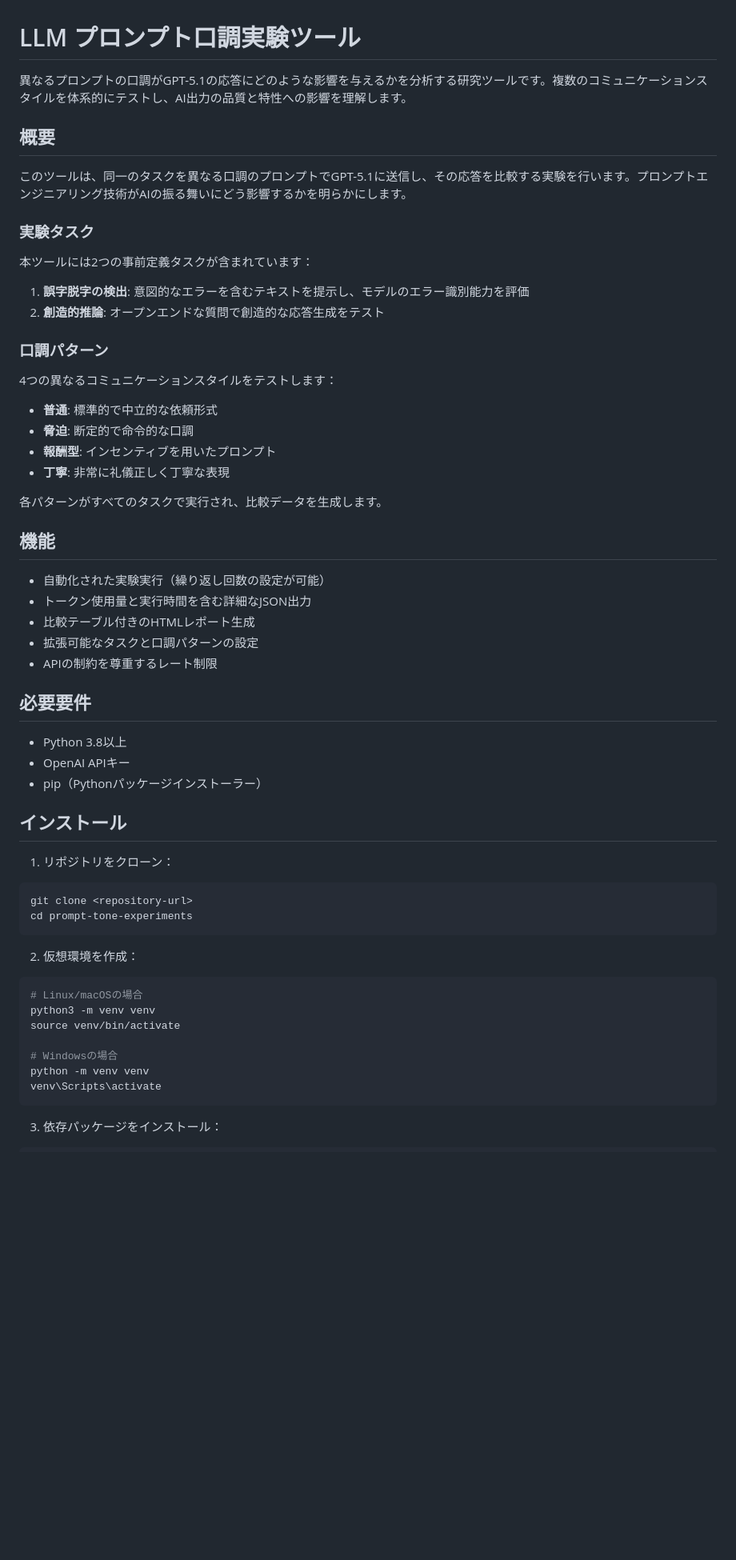
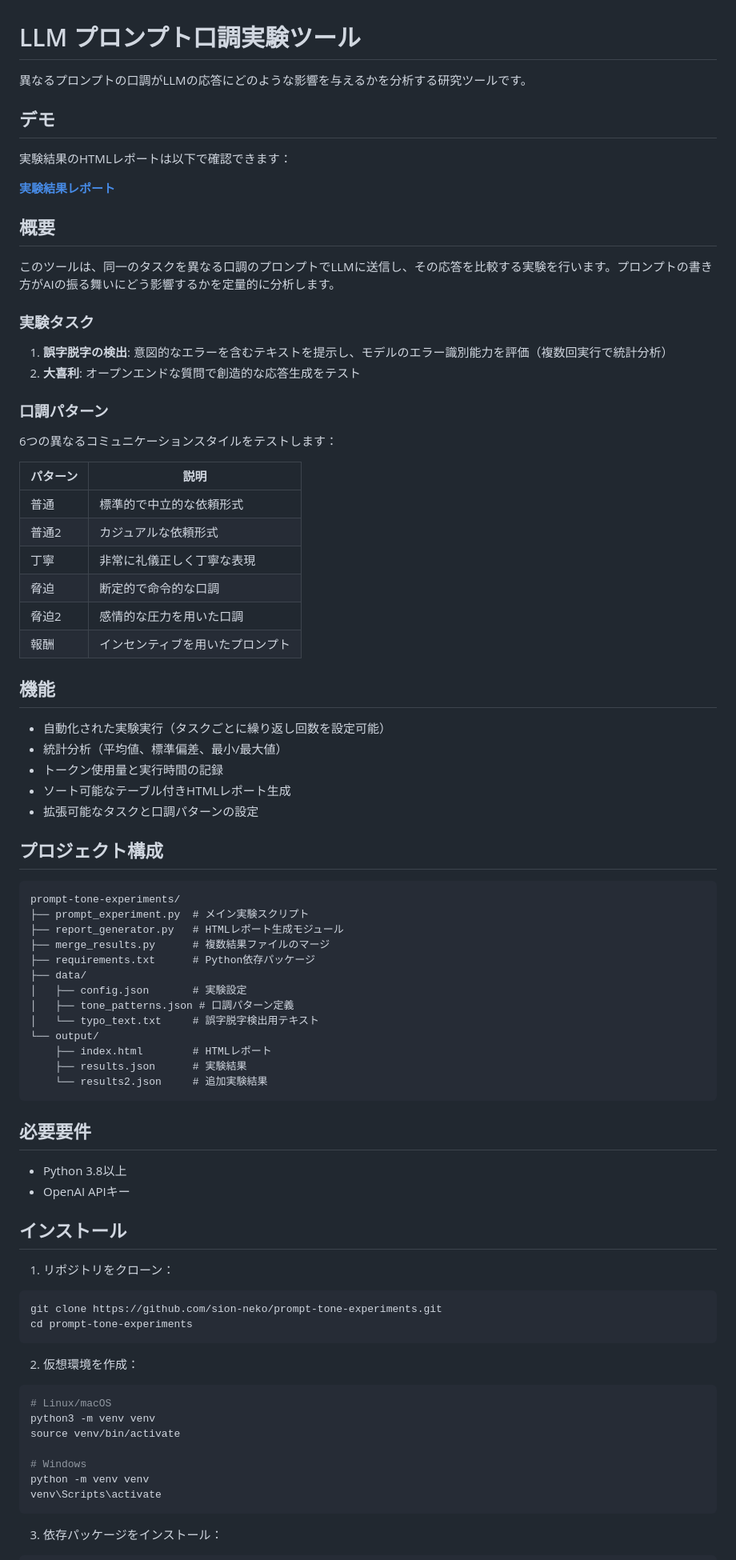
Before and after one commit to sion-neko/prompt-tone-experiments, a Markdown page: README.md, the part around one of its changes. Shown at 80% size. Drawn GitHub-style; blank space fills up the shorter version.

````diff
--- a/README.md
+++ b/README.md
@@ -1,58 +1,81 @@
 # LLM プロンプト口調実験ツール
 
-異なるプロンプトの口調がGPT-5.1の応答にどのような影響を与えるかを分析する研究ツールです。複数のコミュニケーションスタイルを体系的にテストし、AI出力の品質と特性への影響を理解します。
+異なるプロンプトの口調がLLMの応答にどのような影響を与えるかを分析する研究ツールです。
+
+## デモ
+
+実験結果のHTMLレポートは以下で確認できます：
+
+**[実験結果レポート](https://sion-neko.github.io/prompt-tone-experiments/)**
 
 ## 概要
 
-このツールは、同一のタスクを異なる口調のプロンプトでGPT-5.1に送信し、その応答を比較する実験を行います。プロンプトエンジニアリング技術がAIの振る舞いにどう影響するかを明らかにします。
+このツールは、同一のタスクを異なる口調のプロンプトでLLMに送信し、その応答を比較する実験を行います。プロンプトの書き方がAIの振る舞いにどう影響するかを定量的に分析します。
 
 ### 実験タスク
 
-本ツールには2つの事前定義タスクが含まれています：
-
-1. **誤字脱字の検出**: 意図的なエラーを含むテキストを提示し、モデルのエラー識別能力を評価
-2. **創造的推論**: オープンエンドな質問で創造的な応答生成をテスト
+1. **誤字脱字の検出**: 意図的なエラーを含むテキストを提示し、モデルのエラー識別能力を評価（複数回実行で統計分析）
+2. **大喜利**: オープンエンドな質問で創造的な応答生成をテスト
 
 ### 口調パターン
 
-4つの異なるコミュニケーションスタイルをテストします：
+6つの異なるコミュニケーションスタイルをテストします：
 
-- **普通**: 標準的で中立的な依頼形式
-- **脅迫**: 断定的で命令的な口調
-- **報酬型**: インセンティブを用いたプロンプト
-- **丁寧**: 非常に礼儀正しく丁寧な表現
-
-各パターンがすべてのタスクで実行され、比較データを生成します。
+| パターン | 説明 |
+|---------|------|
+| 普通 | 標準的で中立的な依頼形式 |
+| 普通2 | カジュアルな依頼形式 |
+| 丁寧 | 非常に礼儀正しく丁寧な表現 |
+| 脅迫 | 断定的で命令的な口調 |
+| 脅迫2 | 感情的な圧力を用いた口調 |
+| 報酬 | インセンティブを用いたプロンプト |
 
 ## 機能
 
-- 自動化された実験実行（繰り返し回数の設定が可能）
-- トークン使用量と実行時間を含む詳細なJSON出力
-- 比較テーブル付きのHTMLレポート生成
+- 自動化された実験実行（タスクごとに繰り返し回数を設定可能）
+- 統計分析（平均値、標準偏差、最小/最大値）
+- トークン使用量と実行時間の記録
+- ソート可能なテーブル付きHTMLレポート生成
 - 拡張可能なタスクと口調パターンの設定
-- APIの制約を尊重するレート制限
+
+## プロジェクト構成
+
+```
+prompt-tone-experiments/
+├── prompt_experiment.py  # メイン実験スクリプト
+├── report_generator.py   # HTMLレポート生成モジュール
+├── merge_results.py      # 複数結果ファイルのマージ
+├── requirements.txt      # Python依存パッケージ
+├── data/
+│   ├── config.json       # 実験設定
+│   ├── tone_patterns.json # 口調パターン定義
+│   └── typo_text.txt     # 誤字脱字検出用テキスト
+└── output/
+    ├── index.html        # HTMLレポート
+    ├── results.json      # 実験結果
+    └── results2.json     # 追加実験結果
+```
 
 ## 必要要件
 
 - Python 3.8以上
 - OpenAI APIキー
-- pip（Pythonパッケージインストーラー）
 
 ## インストール
 
 1. リポジトリをクローン：
 ```bash
-git clone <repository-url>
+git clone https://github.com/sion-neko/prompt-tone-experiments.git
 cd prompt-tone-experiments
 ```
 
 2. 仮想環境を作成：
 ```bash
-# Linux/macOSの場合
+# Linux/macOS
 python3 -m venv venv
 source venv/bin/activate
 
-# Windowsの場合
+# Windows
 python -m venv venv
 venv\Scripts\activate
 ```
````
Also changed, not shown: other parts of README.md (+59 -98 lines).
